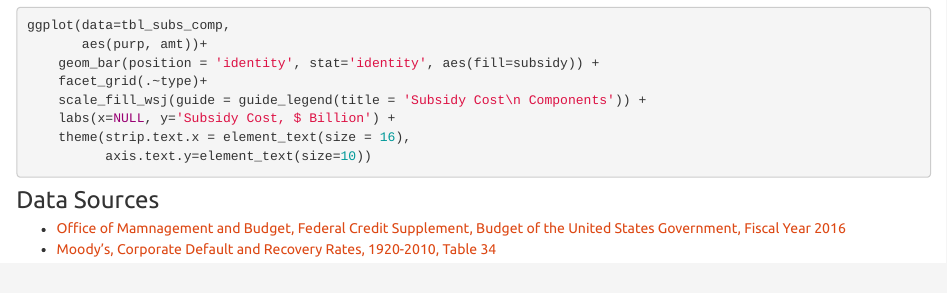
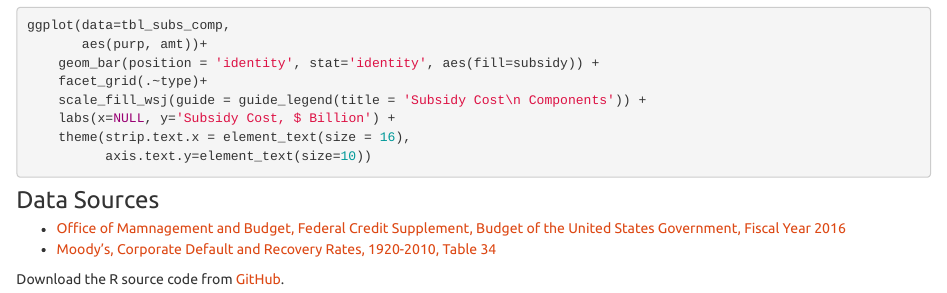
Before and after one commit to vadimus202/Fed_Credit, an R Markdown document (markdown/Fed_Credit.Rmd): the page in a window 1100 px wide, from 4760 px down. Rendered offline with R 4.5, knitr and Pandoc, with nearby package versions; the code chunks are not run, so their results and figures are left out; common packages that the code uses without loading them are loaded.

Commit message:
add GitHub link

```diff
--- a/markdown/Fed_Credit.Rmd
+++ b/markdown/Fed_Credit.Rmd
@@ -326,3 +326,6 @@ ggplot(data=tbl_subs_comp,
 
 * [Office of Mamnagement and Budget, Federal Credit Supplement, Budget of the United States Government, Fiscal Year 2016](https://www.whitehouse.gov/sites/default/files/omb/budget/fy2016/assets/cr_supp.pdf)
 * [Moody's, Corporate Default and Recovery Rates, 1920-2010, Table 34](http://efinance.org.cn/cn/FEben/Corporate%20Default%20and%20Recovery%20Rates,1920-2010.pdf)
+
+
+Download the R source code from [GitHub](https://github.com/vadimus202/Fed_Credit).
```
